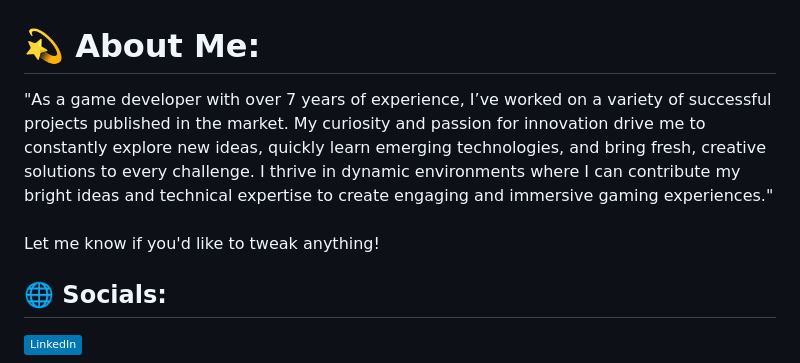
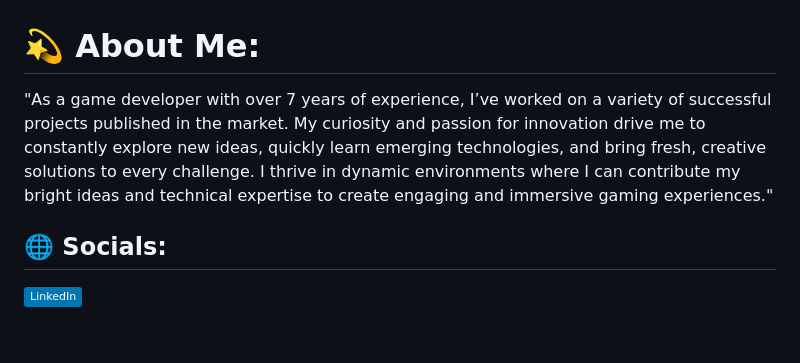
Before and after one commit to MTAISBOSS/MTAISBOSS, a Markdown page: README.md, the part around the change. Rendered like a GitHub page; badges without logos; blank space fills up the shorter version.

```diff
--- a/README.md
+++ b/README.md
@@ -1,5 +1,5 @@
 # 💫 About Me:
-"As a game developer with over 7 years of experience, I’ve worked on a variety of successful projects published in the market. My curiosity and passion for innovation drive me to constantly explore new ideas, quickly learn emerging technologies, and bring fresh, creative solutions to every challenge. I thrive in dynamic environments where I can contribute my bright ideas and technical expertise to create engaging and immersive gaming experiences."<br><br>Let me know if you'd like to tweak anything!
+"As a game developer with over 7 years of experience, I’ve worked on a variety of successful projects published in the market. My curiosity and passion for innovation drive me to constantly explore new ideas, quickly learn emerging technologies, and bring fresh, creative solutions to every challenge. I thrive in dynamic environments where I can contribute my bright ideas and technical expertise to create engaging and immersive gaming experiences."
 
 
 ## 🌐 Socials:
```
